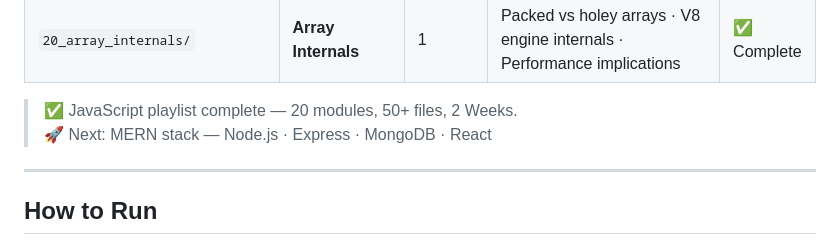
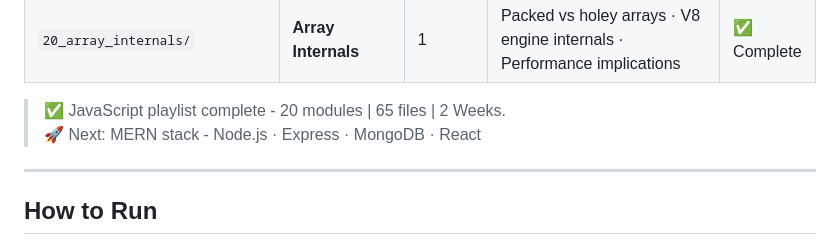
Before and after one commit to AbdurRehmanKhan-ARK/JavaScript-Tutorials, a Markdown page: README.md, the part around the change. Rendered like a GitHub page.

```diff
--- a/README.md
+++ b/README.md
@@ -194,8 +194,8 @@ JavaScript-Tutorials/
 | `19_closures_adv/` | **Closure and Lexical Scoping** | 1 file | Lexical scoping · Closures · Practical closure use cases | ✅ Complete |
 | `20_array_internals/` | **Array Internals** | 1 | Packed vs holey arrays · V8 engine internals · Performance implications | ✅ Complete |
 
-> ✅ JavaScript playlist complete — 20 modules, 50+ files, 2 Weeks.
-> 🚀 Next: MERN stack — Node.js · Express · MongoDB · React
+> ✅ JavaScript playlist complete - 20 modules | 65 files | 2 Weeks.
+> 🚀 Next: MERN stack - Node.js · Express · MongoDB · React
 ---
 
 ## How to Run
```
